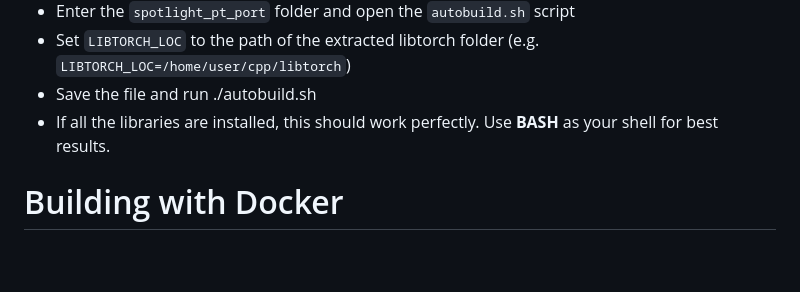
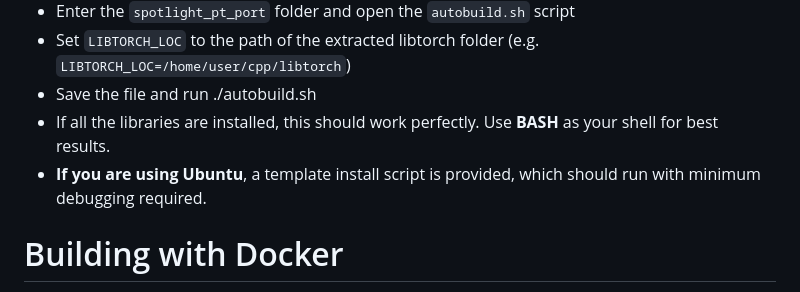
Before and after one commit to arnabpune/SPOTLIGHT, a Markdown page: README.md, the part around the change. GitHub-like rendering; blank space fills up the shorter version.

Commit message:
Added information about Ubuntu install script to README

```diff
--- a/README.md
+++ b/README.md
@@ -20,6 +20,7 @@ You can follow these steps to compile SPOTLIGHT:
 - Set `LIBTORCH_LOC` to the path of the extracted libtorch folder (e.g. `LIBTORCH_LOC=/home/user/cpp/libtorch`)
 - Save the file and run ./autobuild.sh
 - If all the libraries are installed, this should work perfectly. Use **BASH** as your shell for best results.
+- **If you are using Ubuntu**, a template install script is provided, which should run with minimum debugging required.
 
 # Building with Docker
 The Dockerfile is provided in the `docker` folder. Building this file should result in a successfully built docker image. Executing SPOTLIGHT follows the same instructions.<br/>
```
